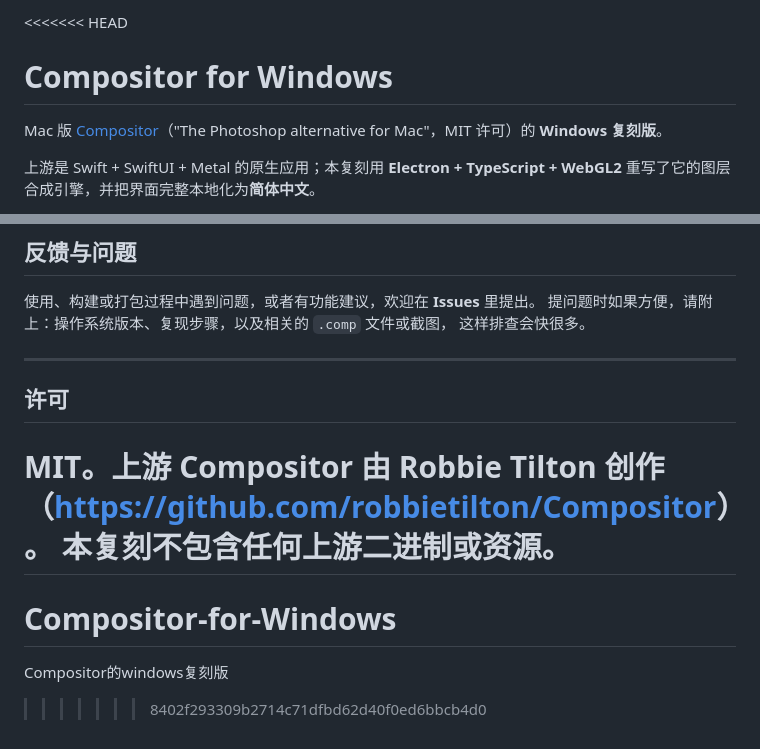
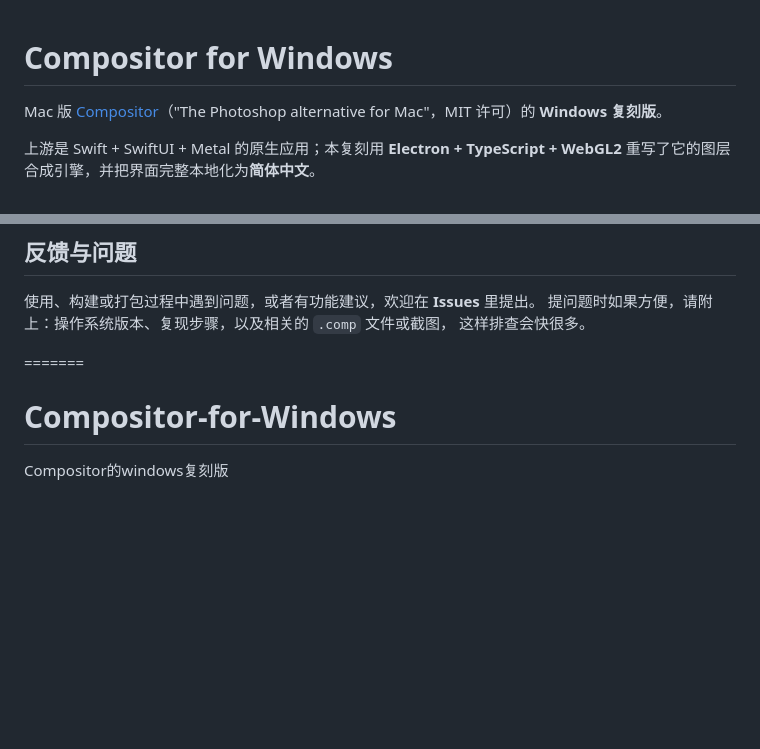
Before and after one commit to huan25748/Compositor-for-Windows, a Markdown page: README.md, 2 parts joined by grey strips. Drawn GitHub-style; blank space fills up the shorter version.

```diff
--- a/README.md
+++ b/README.md
@@ -1,4 +1,4 @@
-<<<<<<< HEAD
+
 # Compositor for Windows
 
 Mac 版 [Compositor](https://github.com/robbietilton/Compositor)（"The Photoshop alternative for Mac"，MIT 许可）的
@@ -379,13 +379,6 @@ W3C alpha 公式合并到另一个帧缓冲（乒乓双缓冲），因此任意
 提问题时如果方便，请附上：操作系统版本、复现步骤，以及相关的 `.comp` 文件或截图，
 这样排查会快很多。
 
----
-
-## 许可
-
-MIT。上游 Compositor 由 Robbie Tilton 创作（<https://github.com/robbietilton/Compositor>）。
-本复刻不包含任何上游二进制或资源。
 =======
 # Compositor-for-Windows
 Compositor的windows复刻版
->>>>>>> 8402f293309b2714c71dfbd62d40f0ed6bbcb4d0
```
